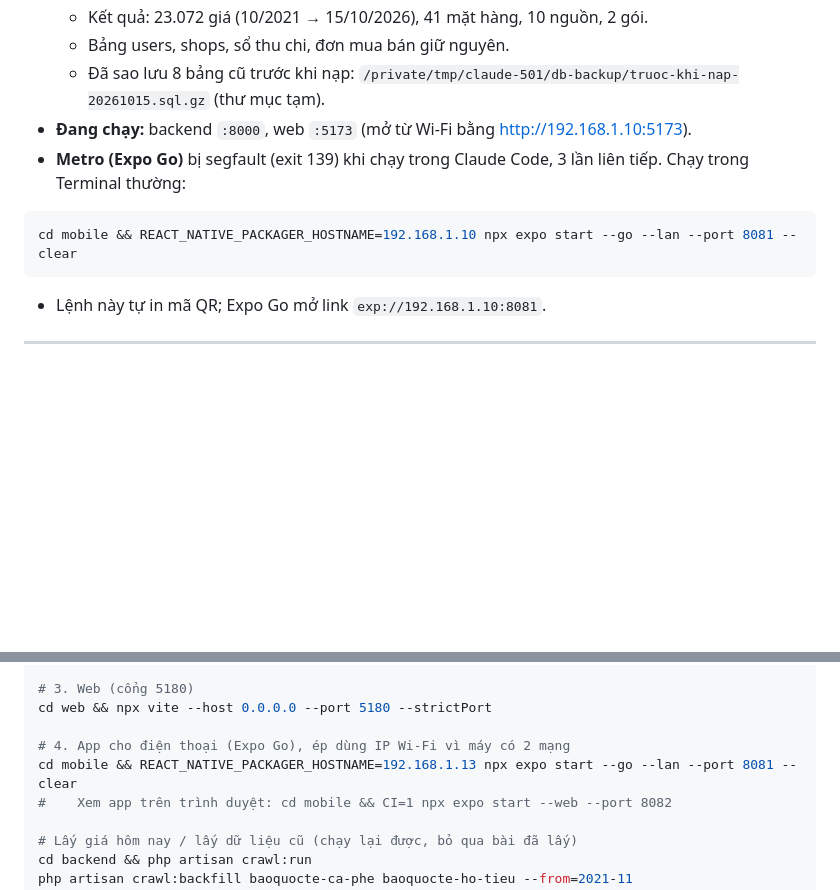
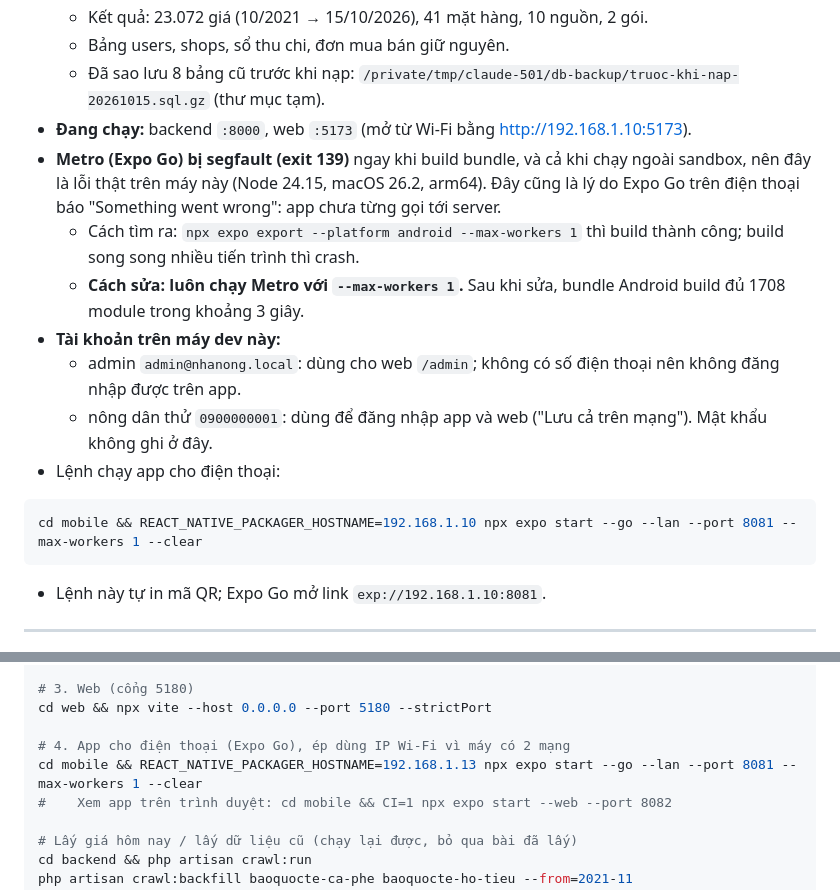
Before and after one commit to anhtuyen25091/DUAN_NHANONG, a Markdown page: NHAT_KY.md, 2 parts joined by grey strips. Rendered like a GitHub page; blank space fills up the shorter version.

Commit message:
Nhật ký: Metro bị segfault khi build song song → chạy với --max-workers 1; tài khoản thử trên máy dev
Co-Authored-By: Claude Opus 5.5 <noreply@anthropic.com>

````diff
--- a/NHAT_KY.md
+++ b/NHAT_KY.md
@@ -22,10 +22,16 @@ File này ghi lại các việc đã làm theo từng ngày. Mục mới nhất
   - Bảng users, shops, sổ thu chi, đơn mua bán giữ nguyên.
   - Đã sao lưu 8 bảng cũ trước khi nạp: `/private/tmp/claude-501/db-backup/truoc-khi-nap-20261015.sql.gz` (thư mục tạm).
 - **Đang chạy:** backend `:8000`, web `:5173` (mở từ Wi-Fi bằng http://192.168.1.10:5173).
-- **Metro (Expo Go)** bị segfault (exit 139) khi chạy trong Claude Code, 3 lần liên tiếp. Chạy trong Terminal thường:
+- **Metro (Expo Go) bị segfault (exit 139)** ngay khi build bundle, và cả khi chạy ngoài sandbox, nên đây là lỗi thật trên máy này (Node 24.15, macOS 26.2, arm64). Đây cũng là lý do Expo Go trên điện thoại báo "Something went wrong": app chưa từng gọi tới server.
+  - Cách tìm ra: `npx expo export --platform android --max-workers 1` thì build thành công; build song song nhiều tiến trình thì crash.
+  - **Cách sửa: luôn chạy Metro với `--max-workers 1`.** Sau khi sửa, bundle Android build đủ 1708 module trong khoảng 3 giây.
+- **Tài khoản trên máy dev này:**
+  - admin `admin@nhanong.local`: dùng cho web `/admin`; không có số điện thoại nên không đăng nhập được trên app.
+  - nông dân thử `0900000001`: dùng để đăng nhập app và web ("Lưu cả trên mạng"). Mật khẩu không ghi ở đây.
+- Lệnh chạy app cho điện thoại:
 
 ```bash
-cd mobile && REACT_NATIVE_PACKAGER_HOSTNAME=192.168.1.10 npx expo start --go --lan --port 8081 --clear
+cd mobile && REACT_NATIVE_PACKAGER_HOSTNAME=192.168.1.10 npx expo start --go --lan --port 8081 --max-workers 1 --clear
 ```
   - Lệnh này tự in mã QR; Expo Go mở link `exp://192.168.1.10:8081`.
 
@@ -91,7 +97,7 @@ cd backend && php artisan serve --host=0.0.0.0 --port=8000
 cd web && npx vite --host 0.0.0.0 --port 5180 --strictPort
 
 # 4. App cho điện thoại (Expo Go), ép dùng IP Wi-Fi vì máy có 2 mạng
-cd mobile && REACT_NATIVE_PACKAGER_HOSTNAME=192.168.1.13 npx expo start --go --lan --port 8081 --clear
+cd mobile && REACT_NATIVE_PACKAGER_HOSTNAME=192.168.1.13 npx expo start --go --lan --port 8081 --max-workers 1 --clear
 #    Xem app trên trình duyệt: cd mobile && CI=1 npx expo start --web --port 8082
 
 # Lấy giá hôm nay / lấy dữ liệu cũ (chạy lại được, bỏ qua bài đã lấy)
````
